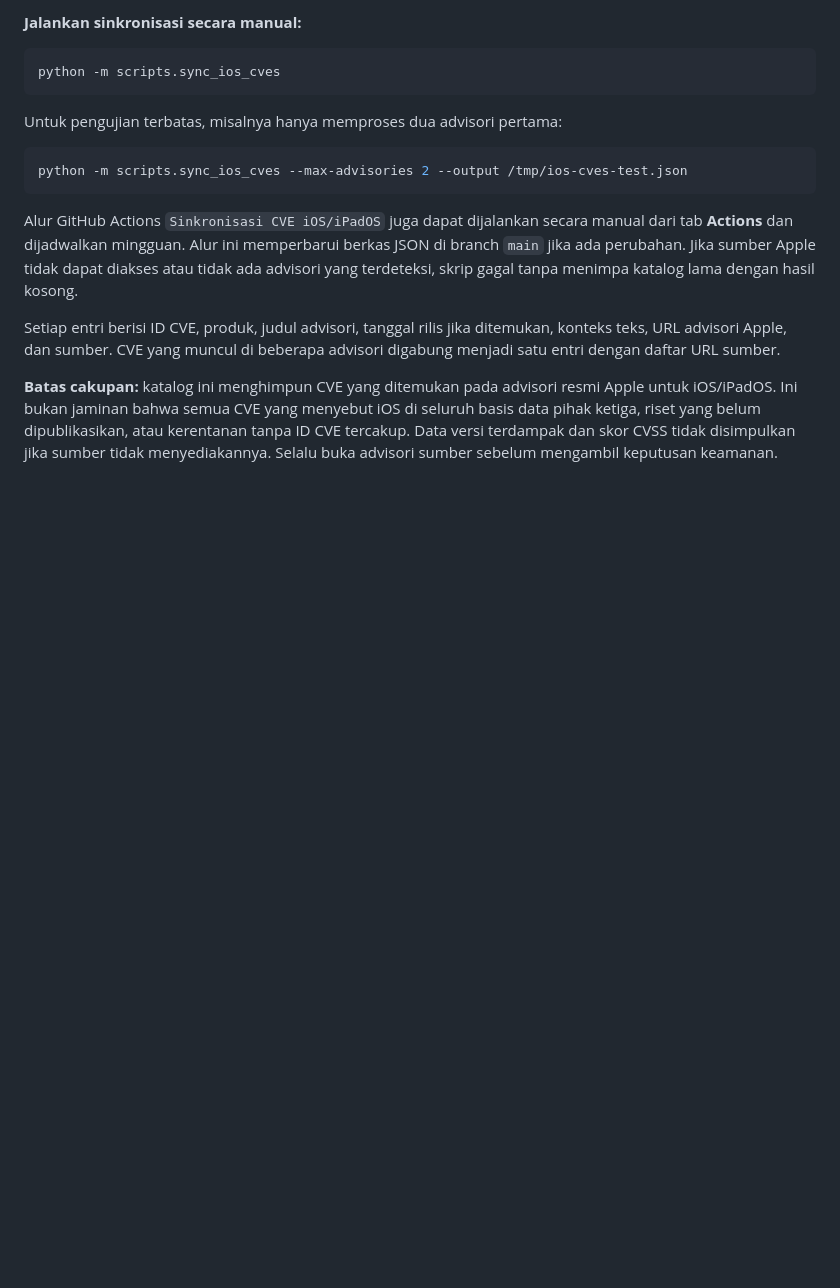
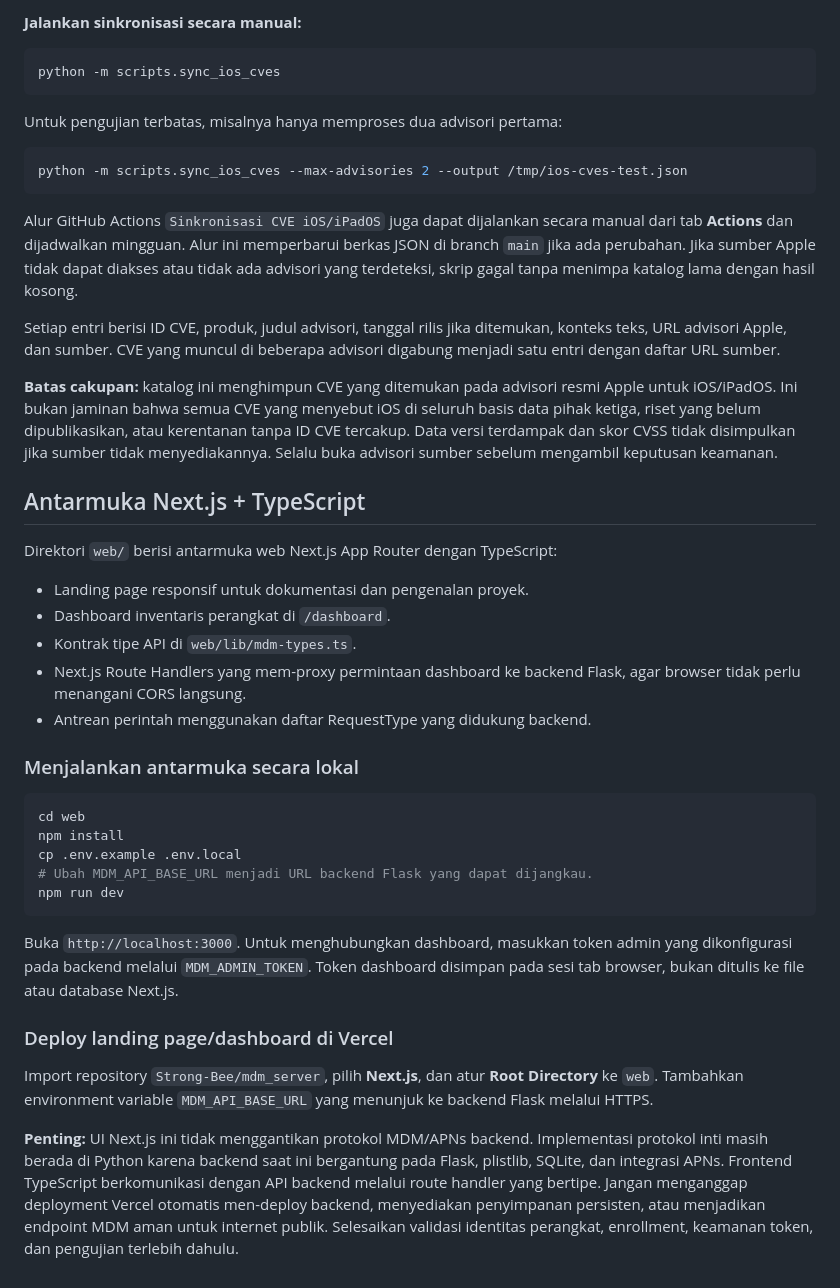
Before and after one commit to Strong-Bee/mdm_server, a Markdown page: README.md, the part around the change. Rendered like a GitHub page; blank space fills up the shorter version.

Commit message:
docs: document Next.js TypeScript web integration

````diff
--- a/README.md
+++ b/README.md
@@ -271,3 +271,32 @@ Alur GitHub Actions `Sinkronisasi CVE iOS/iPadOS` juga dapat dijalankan secara m
 Setiap entri berisi ID CVE, produk, judul advisori, tanggal rilis jika ditemukan, konteks teks, URL advisori Apple, dan sumber. CVE yang muncul di beberapa advisori digabung menjadi satu entri dengan daftar URL sumber.
 
 **Batas cakupan:** katalog ini menghimpun CVE yang ditemukan pada advisori resmi Apple untuk iOS/iPadOS. Ini bukan jaminan bahwa semua CVE yang menyebut iOS di seluruh basis data pihak ketiga, riset yang belum dipublikasikan, atau kerentanan tanpa ID CVE tercakup. Data versi terdampak dan skor CVSS tidak disimpulkan jika sumber tidak menyediakannya. Selalu buka advisori sumber sebelum mengambil keputusan keamanan.
+
+
+## Antarmuka Next.js + TypeScript
+
+Direktori `web/` berisi antarmuka web Next.js App Router dengan TypeScript:
+
+- Landing page responsif untuk dokumentasi dan pengenalan proyek.
+- Dashboard inventaris perangkat di `/dashboard`.
+- Kontrak tipe API di `web/lib/mdm-types.ts`.
+- Next.js Route Handlers yang mem-proxy permintaan dashboard ke backend Flask, agar browser tidak perlu menangani CORS langsung.
+- Antrean perintah menggunakan daftar RequestType yang didukung backend.
+
+### Menjalankan antarmuka secara lokal
+
+```bash
+cd web
+npm install
+cp .env.example .env.local
+# Ubah MDM_API_BASE_URL menjadi URL backend Flask yang dapat dijangkau.
+npm run dev
+```
+
+Buka `http://localhost:3000`. Untuk menghubungkan dashboard, masukkan token admin yang dikonfigurasi pada backend melalui `MDM_ADMIN_TOKEN`. Token dashboard disimpan pada sesi tab browser, bukan ditulis ke file atau database Next.js.
+
+### Deploy landing page/dashboard di Vercel
+
+Import repository `Strong-Bee/mdm_server`, pilih **Next.js**, dan atur **Root Directory** ke `web`. Tambahkan environment variable `MDM_API_BASE_URL` yang menunjuk ke backend Flask melalui HTTPS.
+
+**Penting:** UI Next.js ini tidak menggantikan protokol MDM/APNs backend. Implementasi protokol inti masih berada di Python karena backend saat ini bergantung pada Flask, plistlib, SQLite, dan integrasi APNs. Frontend TypeScript berkomunikasi dengan API backend melalui route handler yang bertipe. Jangan menganggap deployment Vercel otomatis men-deploy backend, menyediakan penyimpanan persisten, atau menjadikan endpoint MDM aman untuk internet publik. Selesaikan validasi identitas perangkat, enrollment, keamanan token, dan pengujian terlebih dahulu.
````
